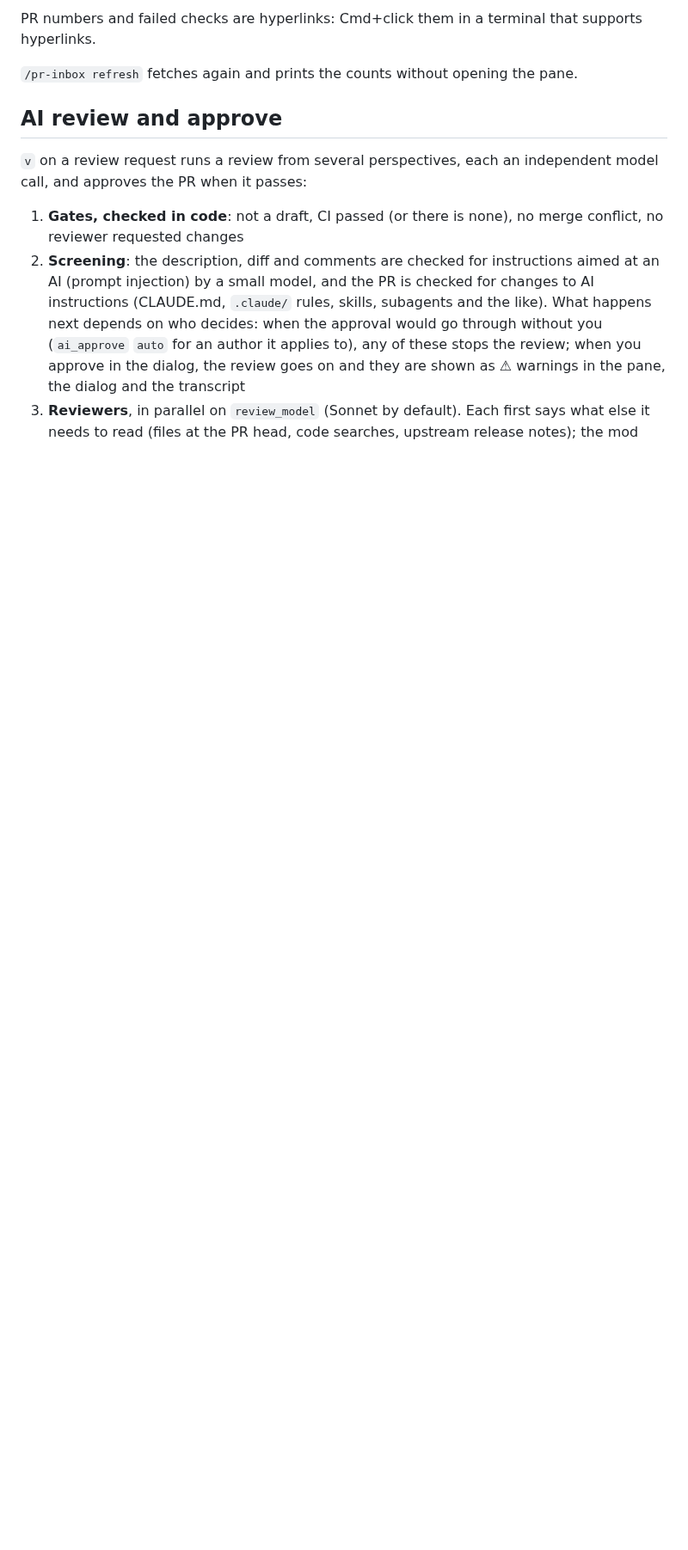
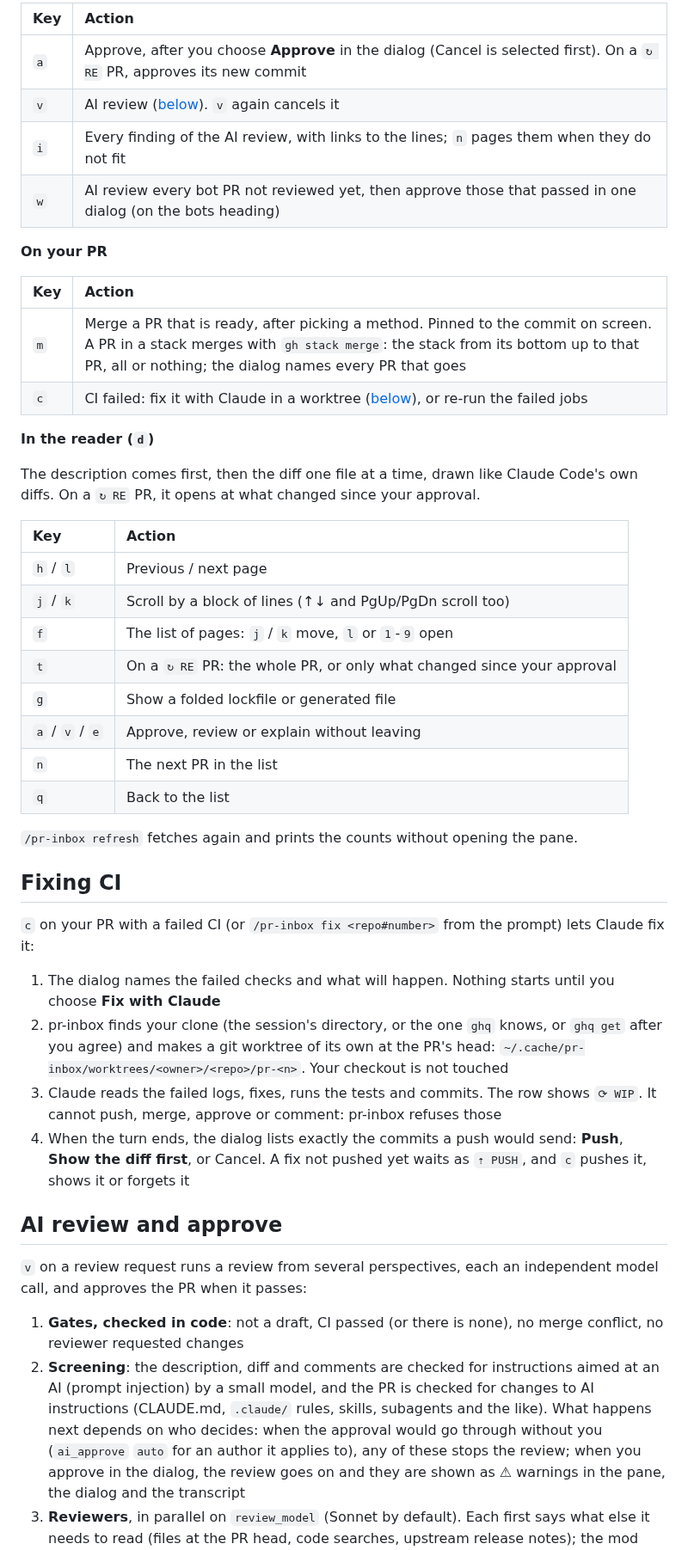
Before and after one commit to 2bo/pr-inbox, a Markdown page: README.md, the part around one of its changes. Shown at 86% size. Drawn GitHub-style; blank space fills up the shorter version.

```diff
--- a/README.md
+++ b/README.md
@@ -54,7 +72,43 @@ Or from the shell: `claude plugin marketplace add 2bo/pr-inbox && claude plugin
 
-PR numbers and failed checks are hyperlinks: Cmd+click them in a terminal that supports hyperlinks.
+| Key | Action |
+| :- | :- |
+| `a` | Approve, after you choose **Approve** in the dialog (Cancel is selected first). On a `↻ RE` PR, approves its new commit |
+| `v` | AI review ([below](#ai-review-and-approve)). `v` again cancels it |
+| `i` | Every finding of the AI review, with links to the lines; `n` pages them when they do not fit |
+| `w` | AI review every bot PR not reviewed yet, then approve those that passed in one dialog (on the bots heading) |
+
+**On your PR**
+
+| Key | Action |
+| :- | :- |
+| `m` | Merge a PR that is ready, after picking a method. Pinned to the commit on screen. A PR in a stack merges with `gh stack merge`: the stack from its bottom up to that PR, all or nothing; the dialog names every PR that goes |
+| `c` | CI failed: fix it with Claude in a worktree ([below](#fixing-ci)), or re-run the failed jobs |
+
+**In the reader (`d`)**
+
+The description comes first, then the diff one file at a time, drawn like Claude Code's own diffs. On a `↻ RE` PR, it opens at what changed since your approval.
+
+| Key | Action |
+| :- | :- |
+| `h` / `l` | Previous / next page |
+| `j` / `k` | Scroll by a block of lines (↑↓ and PgUp/PgDn scroll too) |
+| `f` | The list of pages: `j` / `k` move, `l` or `1`-`9` open |
+| `t` | On a `↻ RE` PR: the whole PR, or only what changed since your approval |
+| `g` | Show a folded lockfile or generated file |
+| `a` / `v` / `e` | Approve, review or explain without leaving |
+| `n` | The next PR in the list |
+| `q` | Back to the list |
 
 `/pr-inbox refresh` fetches again and prints the counts without opening the pane.
+
+## Fixing CI
+
+`c` on your PR with a failed CI (or `/pr-inbox fix <repo#number>` from the prompt) lets Claude fix it:
+
+1. The dialog names the failed checks and what will happen. Nothing starts until you choose **Fix with Claude**
+2. pr-inbox finds your clone (the session's directory, or the one `ghq` knows, or `ghq get` after you agree) and makes a git worktree of its own at the PR's head: `~/.cache/pr-inbox/worktrees/<owner>/<repo>/pr-<n>`. Your checkout is not touched
+3. Claude reads the failed logs, fixes, runs the tests and commits. The row shows `⟳ WIP`. It cannot push, merge, approve or comment: pr-inbox refuses those
+4. When the turn ends, the dialog lists exactly the commits a push would send: **Push**, **Show the diff first**, or Cancel. A fix not pushed yet waits as `⇡ PUSH`, and `c` pushes it, shows it or forgets it
 
 ## AI review and approve
 
```
Also changed, not shown: other parts of README.md (+48 -34 lines), docs/screenshot.png, 2 other files.
